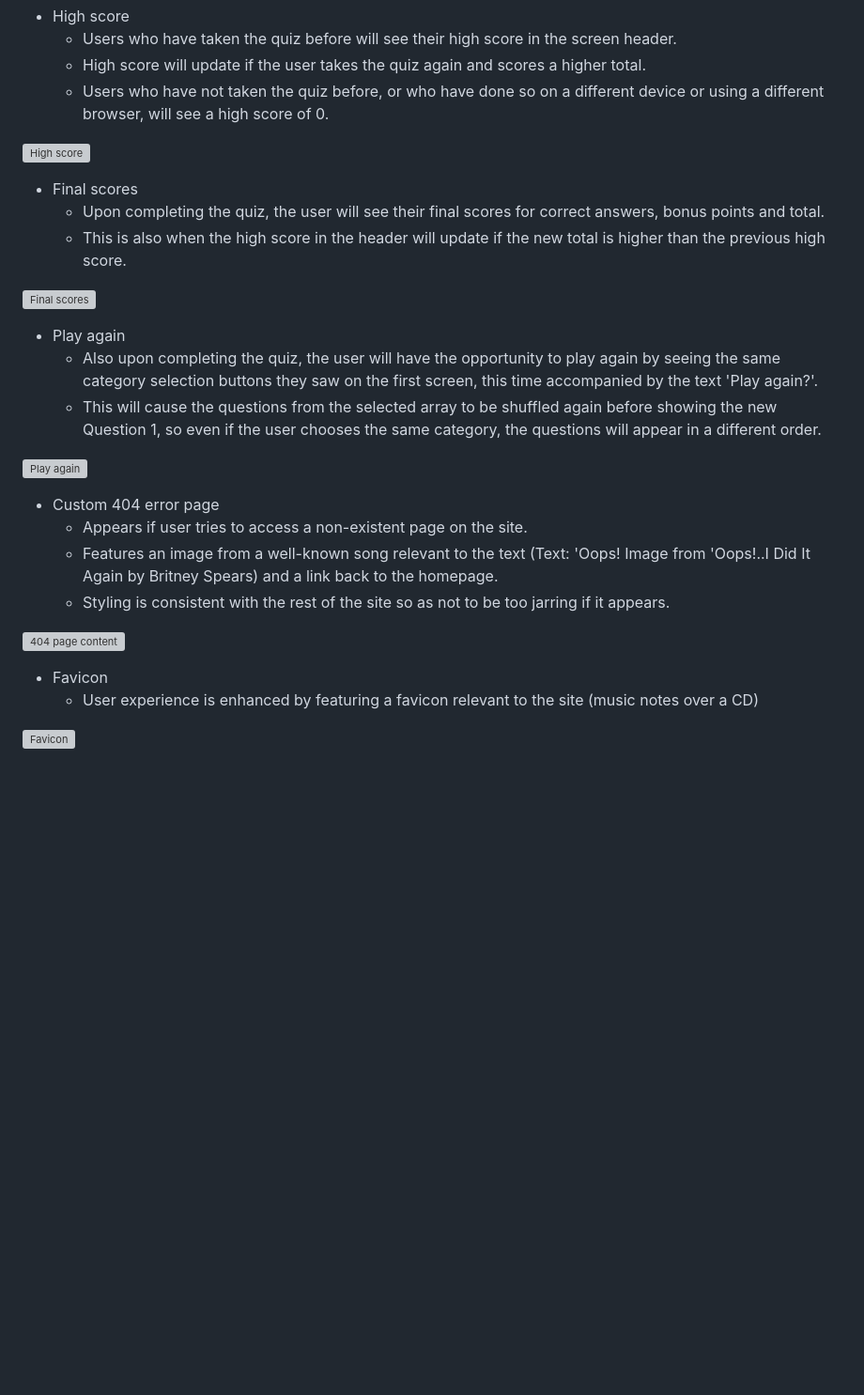
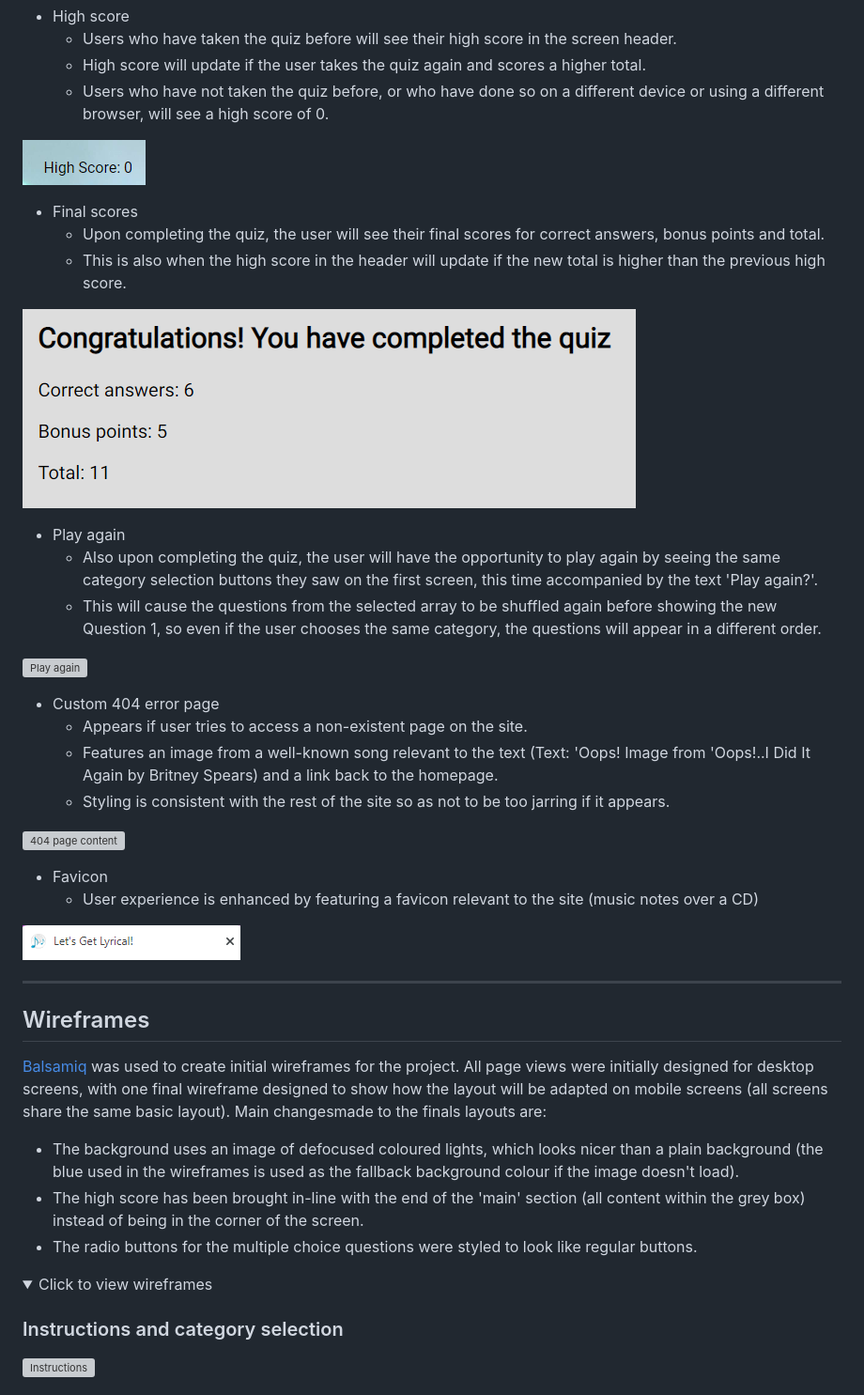
Before and after one commit to mariacjones1/music-quiz, a Markdown page: README.md, the part around one of its changes. Shown at 94% size. GitHub-like rendering; folded sections open; blank space fills up the shorter version; grey boxes are pictures that could not be loaded.

```diff
--- a/README.md
+++ b/README.md
@@ -106,13 +106,13 @@ Final website: [https://mariacjones1.github.io/music-quiz/](https://mariacjones1
     - High score will update if the user takes the quiz again and scores a higher total.
     - Users who have not taken the quiz before, or who have done so on a different device or using a different browser, will see a high score of 0.
 
-![High score](documentation/high-score.png)
+![High score](documentation/screenshots/high-score.png)
 
 - Final scores
     - Upon completing the quiz, the user will see their final scores for correct answers, bonus points and total.
     - This is also when the high score in the header will update if the new total is higher than the previous high score.
 
-![Final scores](documentation/final-screen-score.png)
+![Final scores](documentation/screenshots/final-screen-score.png)
 
 - Play again
     - Also upon completing the quiz, the user will have the opportunity to play again by seeing the same category selection buttons they saw on the first screen, this time accompanied by the text 'Play again?'.
@@ -130,4 +130,18 @@ Final website: [https://mariacjones1.github.io/music-quiz/](https://mariacjones1
 - Favicon
     - User experience is enhanced by featuring a favicon relevant to the site (music notes over a CD)
 
-![Favicon](documentation/favicon.png)
+![Favicon](documentation/screenshots/favicon.png)
+
+<hr>
+
+## Wireframes
+[Balsamiq](https://balsamiq.com/) was used to create initial wireframes for the project. All page views were initially designed for desktop screens, with one final wireframe designed to show how the layout will be adapted on mobile screens (all screens share the same basic layout). Main changesmade to the finals layouts are:
+- The background uses an image of defocused coloured lights, which looks nicer than a plain background (the blue used in the wireframes is used as the fallback background colour if the image doesn't load).
+- The high score has been brought in-line with the end of the 'main' section (all content within the grey box) instead of being in the corner of the screen.
+- The radio buttons for the multiple choice questions were styled to look like regular buttons.
+
+<details><summary>Click to view wireframes</summary>
+
+### Instructions and category selection
+![Instructions](documentation/wireframes/instructions.png)
+
```
Also changed, not shown: other parts of README.md (+53 -16 lines).
